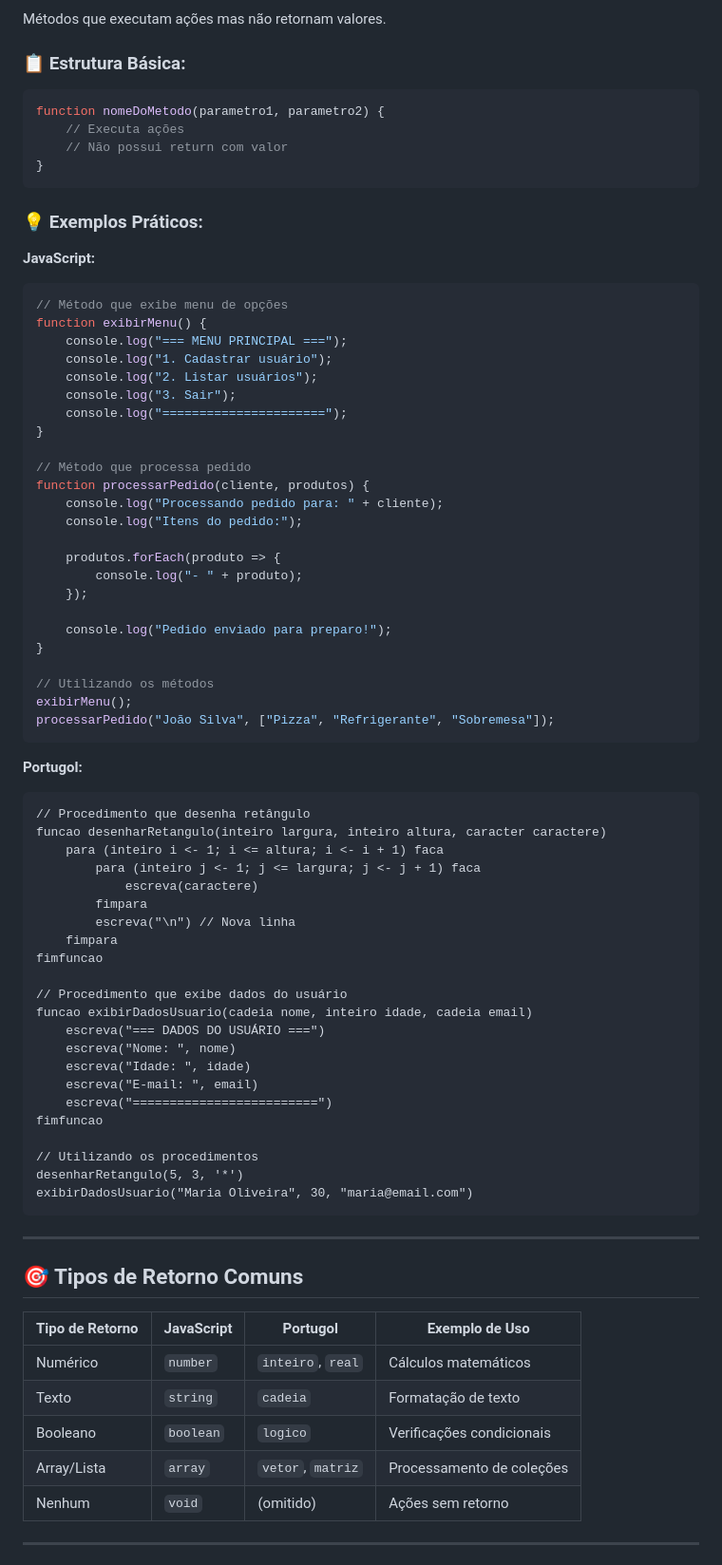
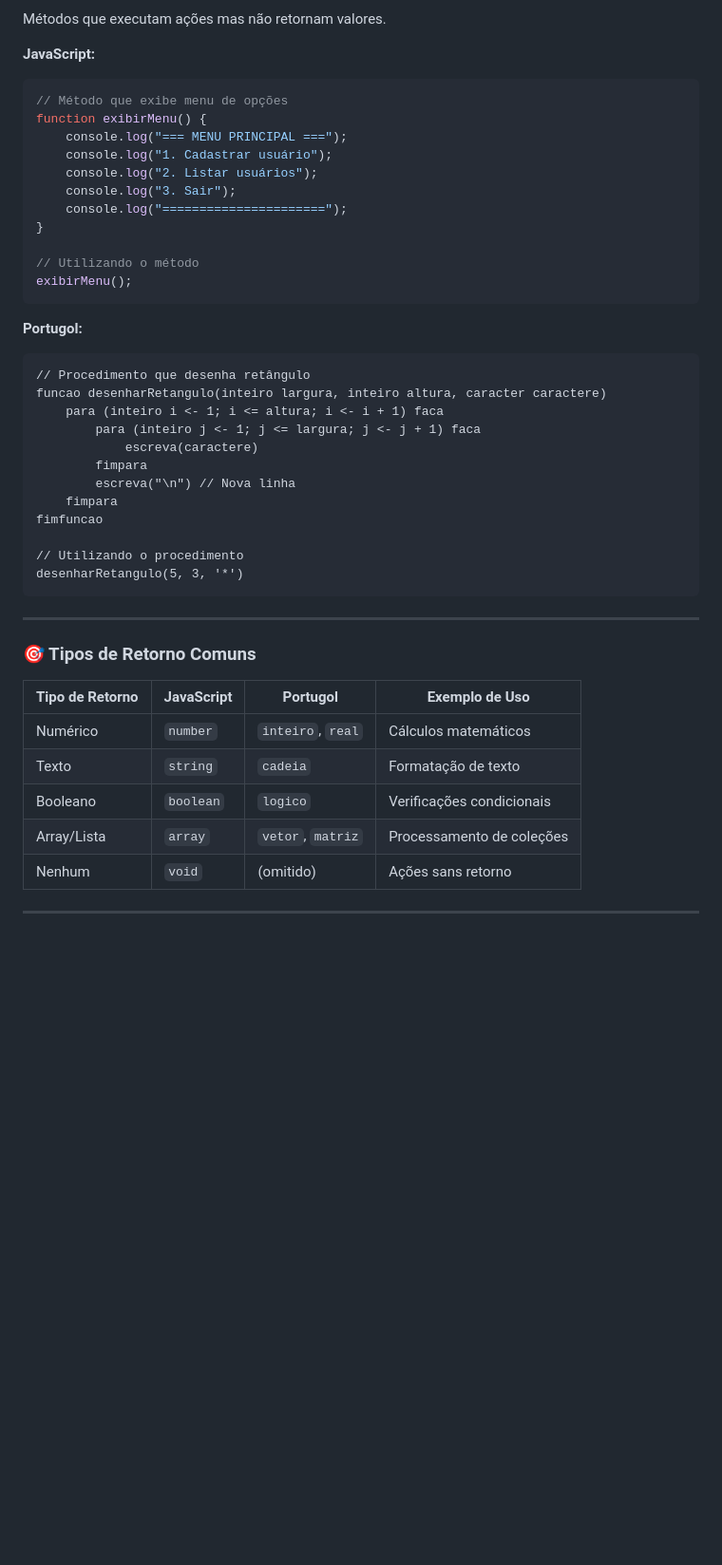
Before and after one commit to DarleiMota/senai-uc06-estoque, a Markdown page: README.md, the part around the change printed below. Shown: that part at 95% size. GitHub-like rendering; blank space fills up the shorter version.

````diff
--- a/README.md
+++ b/README.md
@@ -229,15 +212,5 @@ escreva("25°C em Fahrenheit é: ", temperaturaF)
 
 Métodos que executam ações mas não retornam valores.
-
-### 📋 Estrutura Básica:
-```javascript
-function nomeDoMetodo(parametro1, parametro2) {
-    // Executa ações
-    // Não possui return com valor
-}
-```
-
-### 💡 Exemplos Práticos:
 
 **JavaScript:**
 ```javascript
@@ -250,21 +223,8 @@ function exibirMenu() {
     console.log("======================");
 }
 
-// Método que processa pedido
-function processarPedido(cliente, produtos) {
-    console.log("Processando pedido para: " + cliente);
-    console.log("Itens do pedido:");
-
-    produtos.forEach(produto => {
-        console.log("- " + produto);
-    });
-
-    console.log("Pedido enviado para preparo!");
-}
-
-// Utilizando os métodos
+// Utilizando o método
 exibirMenu();
-processarPedido("João Silva", ["Pizza", "Refrigerante", "Sobremesa"]);
 ```
 
 **Portugol:**
@@ -279,23 +239,13 @@ funcao desenharRetangulo(inteiro largura, inteiro altura, caracter caractere)
     fimpara
 fimfuncao
 
-// Procedimento que exibe dados do usuário
-funcao exibirDadosUsuario(cadeia nome, inteiro idade, cadeia email)
-    escreva("=== DADOS DO USUÁRIO ===")
-    escreva("Nome: ", nome)
-    escreva("Idade: ", idade)
-    escreva("E-mail: ", email)
-    escreva("=========================")
-fimfuncao
-
-// Utilizando os procedimentos
+// Utilizando o procedimento
 desenharRetangulo(5, 3, '*')
-exibirDadosUsuario("Maria Oliveira", 30, "maria@email.com")
 ```
 
 ---
 
-## 🎯 Tipos de Retorno Comuns
+### 🎯 Tipos de Retorno Comuns
 
 | Tipo de Retorno | JavaScript | Portugol | Exemplo de Uso |
 |-----------------|------------|----------|----------------|
@@ -303,6 +253,6 @@ exibirDadosUsuario("Maria Oliveira", 30, "maria@email.com")
 | Texto | `string` | `cadeia` | Formatação de texto |
 | Booleano | `boolean` | `logico` | Verificações condicionais |
 | Array/Lista | `array` | `vetor`, `matriz` | Processamento de coleções |
-| Nenhum | `void` | (omitido) | Ações sem retorno |
+| Nenhum | `void` | (omitido) | Ações sans retorno |
 
 ---
````
Also changed, not shown: other parts of README.md (+42 -81 lines), assets/images/exemploParImpar.jpg (added).
